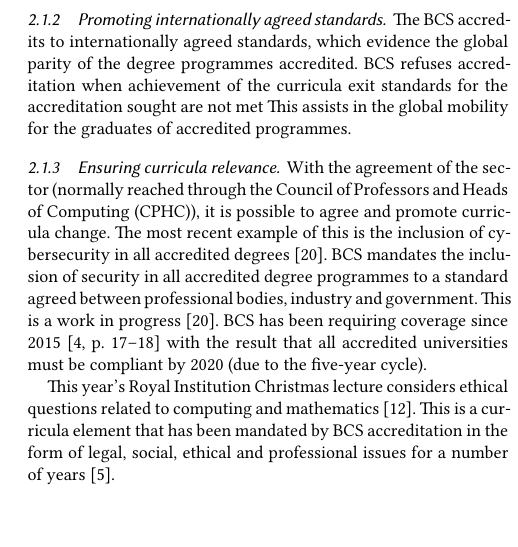
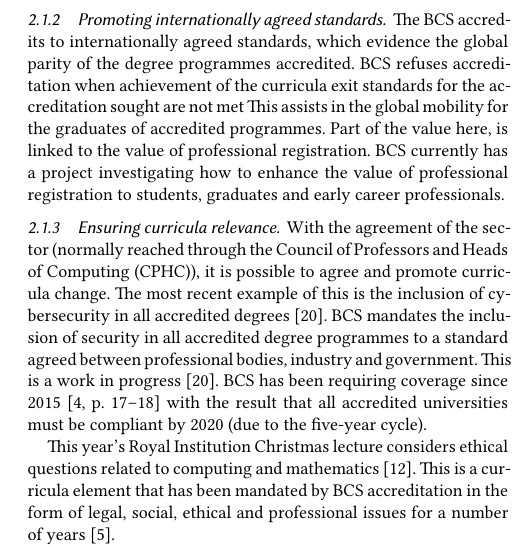
Before and after one commit to tomcrick/CEP2020, a LaTeX paper (accreditation.tex): part of one column of page 2 of 4, cut so that both start at the same text, the shorter picture padded with empty space. Compiled offline with XeLaTeX.

Commit message:
Value of professional registration
Added a couple of sentences to 2.1.2

```diff
--- a/accreditation.tex
+++ b/accreditation.tex
@@ -204,7 +204,7 @@
 \end{comment}
 BCS refuses accreditation for programmes that do not meet the expected output standards. "\% of graduates in related professional 6 months after graduating" \cite[p8]{BCS2019b} is the employability output standard applied to each programme. Departments are also requested to  "A 1.1.6 Describe how employability skills are developed within the students and how students are supported in their professional development" \cite [p3]{BCS2019b}. Both these criteria were introduced in response to Shadbolt.
 \subsubsection{Promoting internationally agreed standards}
-The BCS accredits to internationally agreed standards, which evidence the global parity of the degree programmes accredited. BCS refuses accreditation when achievement of the curricula exit standards for the accreditation sought are not met  This assists in the global mobility for the graduates of accredited programmes.
+The BCS accredits to internationally agreed standards, which evidence the global parity of the degree programmes accredited. BCS refuses accreditation when achievement of the curricula exit standards for the accreditation sought are not met  This assists in the global mobility for the graduates of accredited programmes. Part of the value here, is linked to the value of professional registration. BCS currently has a project investigating how to enhance the value of professional registration to students, graduates and early career professionals.
 \subsubsection{Ensuring curricula relevance}
 With the agreement of the sector (normally reached through the Council of Professors and Heads of Computing (CPHC)), it is possible to agree and promote curricula change. The most recent example of this is the inclusion of cybersecurity in all accredited degrees \cite{Cricketal2019}.
 %BCS is in the process of mandating %% JHD strengthens text
```
